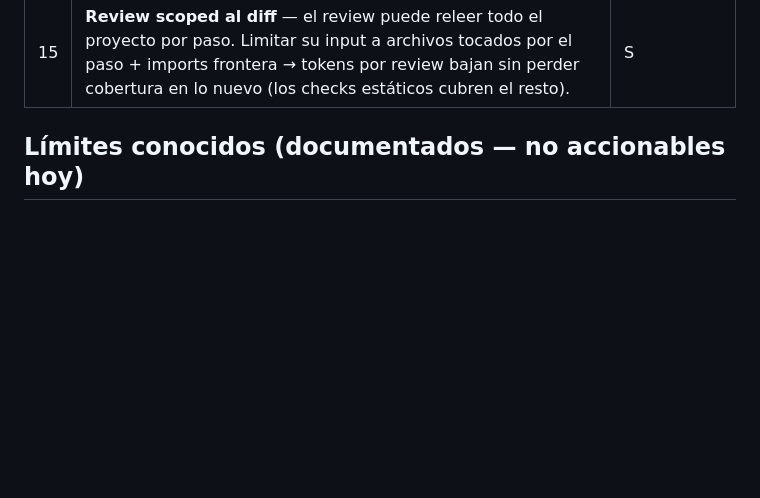
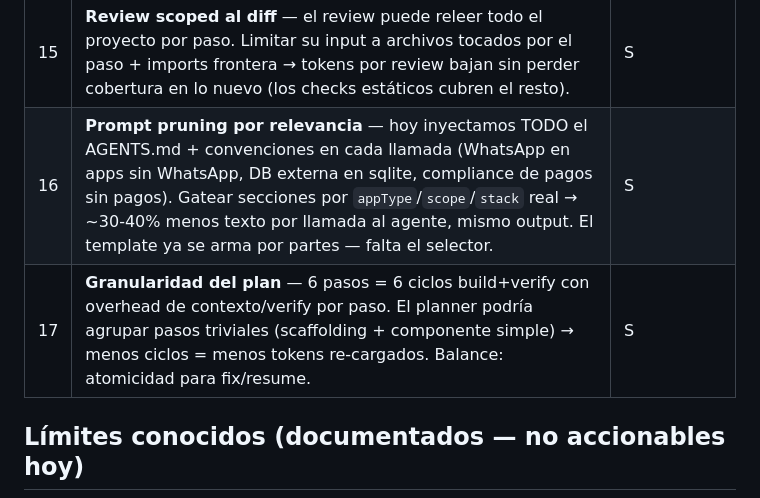
Before and after one commit to damianra/metabuilder-orchestrator, a Markdown page: ROADMAP.md, the part around the change. Rendered like a GitHub page; blank space fills up the shorter version.

Commit message:
docs: roadmap — tareas #16-#17 (ahorro de tokens: prompt pruning + granularidad del plan) (#109)
Generated with [Devin](https://devin.ai)

Co-authored-by: Devin <158243242+devin-ai-integration[bot]@users.noreply.github.com>

```diff
--- a/ROADMAP.md
+++ b/ROADMAP.md
@@ -37,6 +37,8 @@ v12, no porque se abra una nueva dirección.
 | 13 | **Contract test por endpoint (api-surface)** — el agente escribe tests por endpoint con tokens y variabilidad. Auto-generar durante build/finalize un test por ruta del `apiSurfaceFor` (`GET` → no-404/`2xx`) → cobertura determinística del wiring UI↔API gratis; el agente solo escribe tests de dominio. | S |
 | 14 | **Screenshot al review** — la `screenshot.png` se genera en finalize POST-review → el QA agent es ciego visual (hero vacío, contraste, layout roto pasa). Adelantar el capture al review (pre-approve) + pasarlo como evidencia → salto de cobertura visual. | M |
 | 15 | **Review scoped al diff** — el review puede releer todo el proyecto por paso. Limitar su input a archivos tocados por el paso + imports frontera → tokens por review bajan sin perder cobertura en lo nuevo (los checks estáticos cubren el resto). | S |
+| 16 | **Prompt pruning por relevancia** — hoy inyectamos TODO el AGENTS.md + convenciones en cada llamada (WhatsApp en apps sin WhatsApp, DB externa en sqlite, compliance de pagos sin pagos). Gatear secciones por `appType`/`scope`/`stack` real → ~30-40% menos texto por llamada al agente, mismo output. El template ya se arma por partes — falta el selector. | S |
+| 17 | **Granularidad del plan** — 6 pasos = 6 ciclos build+verify con overhead de contexto/verify por paso. El planner podría agrupar pasos triviales (scaffolding + componente simple) → menos ciclos = menos tokens re-cargados. Balance: atomicidad para fix/resume. | S |
 
 
 ## Límites conocidos (documentados — no accionables hoy)
```
